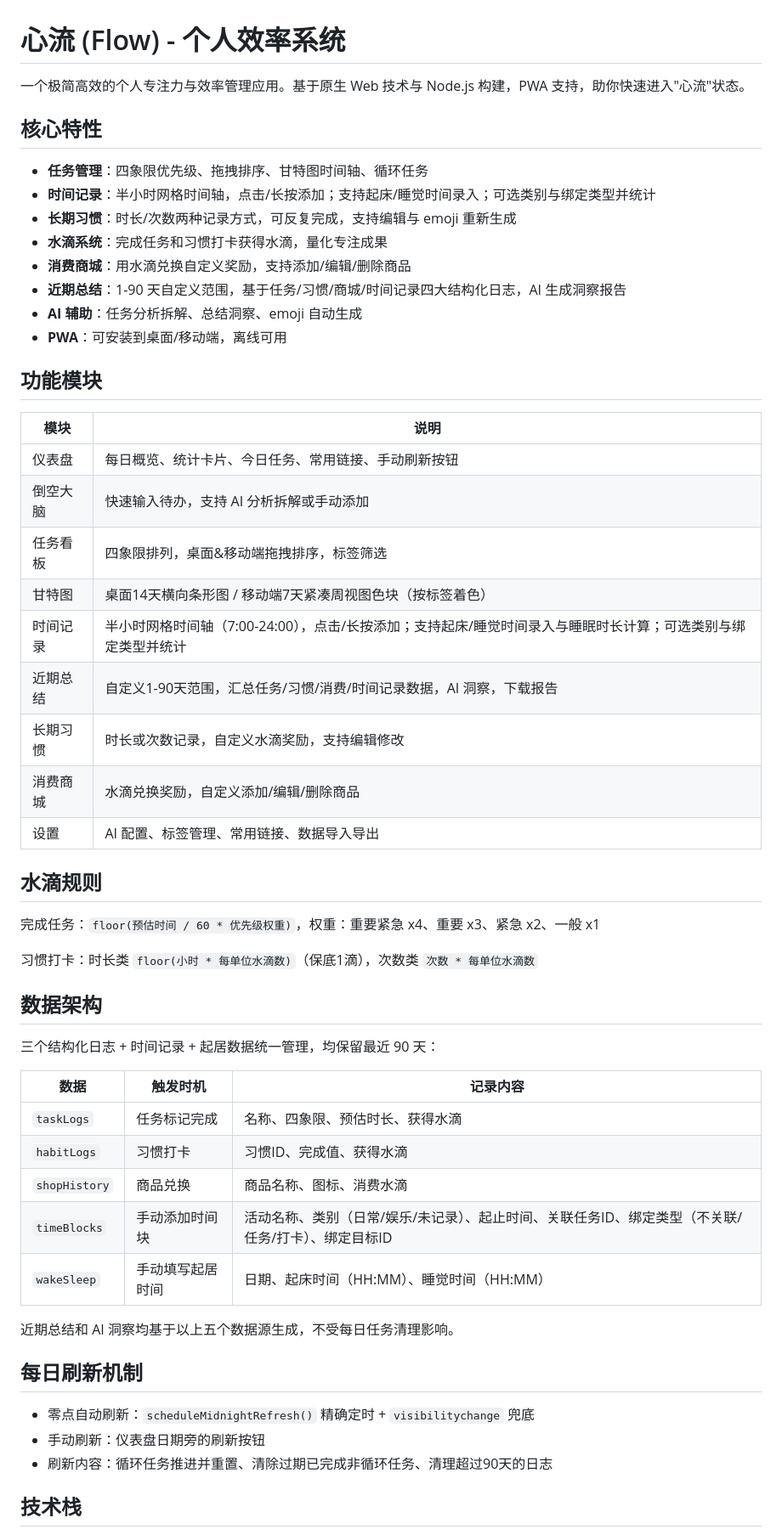
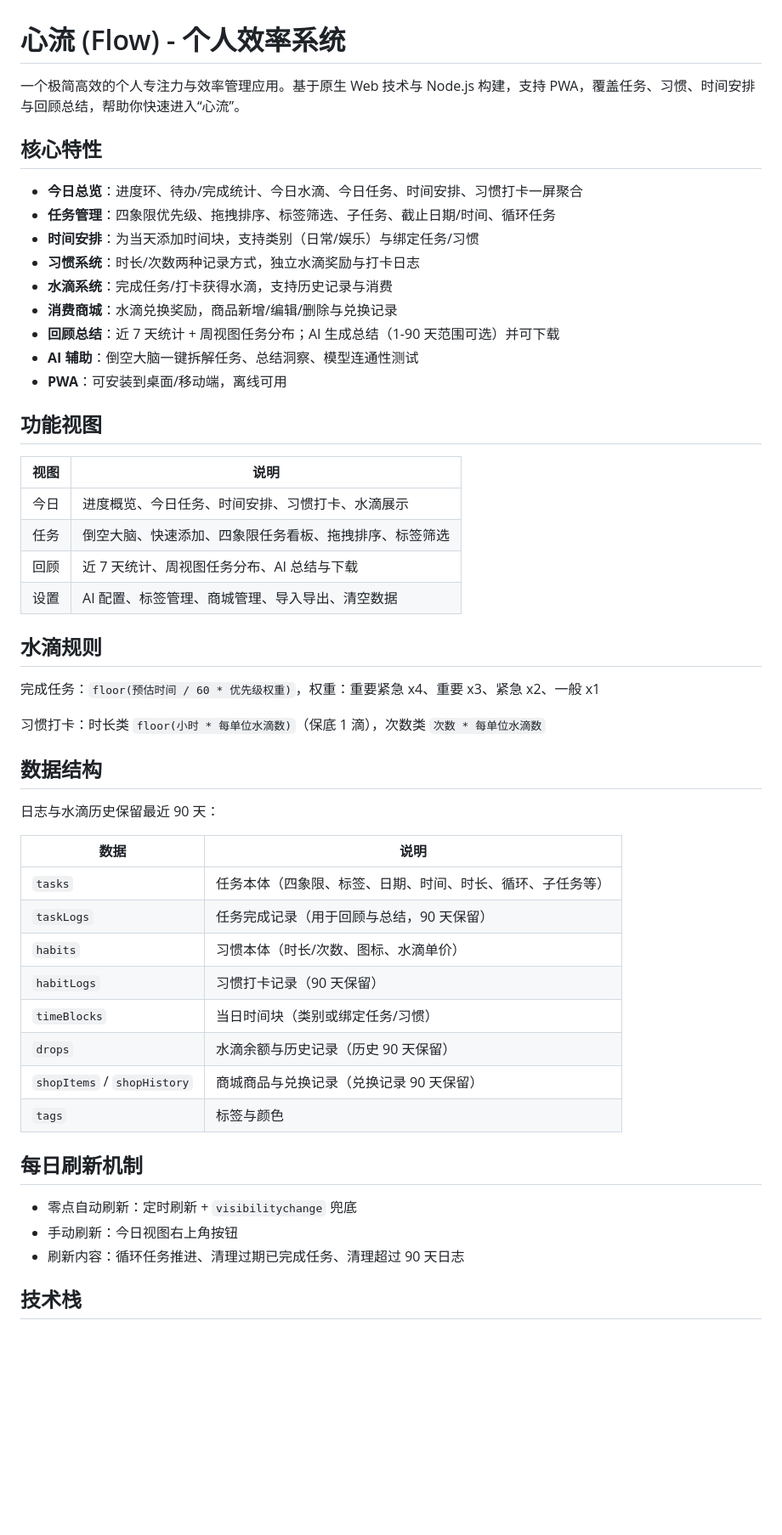
Before and after one commit to miracleyang-dev/flow-focus-system, a Markdown page: README.md, the part around one of its changes. Shown at 85% size. Drawn GitHub-style; blank space fills up the shorter version.

```diff
--- a/README.md
+++ b/README.md
@@ -1,57 +1,54 @@
 # 心流 (Flow) - 个人效率系统
 
-一个极简高效的个人专注力与效率管理应用。基于原生 Web 技术与 Node.js 构建，PWA 支持，助你快速进入"心流"状态。
+一个极简高效的个人专注力与效率管理应用。基于原生 Web 技术与 Node.js 构建，支持 PWA，覆盖任务、习惯、时间安排与回顾总结，帮助你快速进入“心流”。
 
 ## 核心特性
 
-- **任务管理**：四象限优先级、拖拽排序、甘特图时间轴、循环任务
-- **时间记录**：半小时网格时间轴，点击/长按添加；支持起床/睡觉时间录入；可选类别与绑定类型并统计
-- **长期习惯**：时长/次数两种记录方式，可反复完成，支持编辑与 emoji 重新生成
-- **水滴系统**：完成任务和习惯打卡获得水滴，量化专注成果
-- **消费商城**：用水滴兑换自定义奖励，支持添加/编辑/删除商品
-- **近期总结**：1-90 天自定义范围，基于任务/习惯/商城/时间记录四大结构化日志，AI 生成洞察报告
-- **AI 辅助**：任务分析拆解、总结洞察、emoji 自动生成
+- **今日总览**：进度环、待办/完成统计、今日水滴、今日任务、时间安排、习惯打卡一屏聚合
+- **任务管理**：四象限优先级、拖拽排序、标签筛选、子任务、截止日期/时间、循环任务
+- **时间安排**：为当天添加时间块，支持类别（日常/娱乐）与绑定任务/习惯
+- **习惯系统**：时长/次数两种记录方式，独立水滴奖励与打卡日志
+- **水滴系统**：完成任务/打卡获得水滴，支持历史记录与消费
+- **消费商城**：水滴兑换奖励，商品新增/编辑/删除与兑换记录
+- **回顾总结**：近 7 天统计 + 周视图任务分布；AI 生成总结（1-90 天范围可选）并可下载
+- **AI 辅助**：倒空大脑一键拆解任务、总结洞察、模型连通性测试
 - **PWA**：可安装到桌面/移动端，离线可用
 
-## 功能模块
+## 功能视图
 
-| 模块 | 说明 |
+| 视图 | 说明 |
 |------|------|
-| 仪表盘 | 每日概览、统计卡片、今日任务、常用链接、手动刷新按钮 |
-| 倒空大脑 | 快速输入待办，支持 AI 分析拆解或手动添加 |
-| 任务看板 | 四象限排列，桌面&移动端拖拽排序，标签筛选 |
-| 甘特图 | 桌面14天横向条形图 / 移动端7天紧凑周视图色块（按标签着色） |
-| 时间记录 | 半小时网格时间轴（7:00-24:00），点击/长按添加；支持起床/睡觉时间录入与睡眠时长计算；可选类别与绑定类型并统计 |
-| 近期总结 | 自定义1-90天范围，汇总任务/习惯/消费/时间记录数据，AI 洞察，下载报告 |
-| 长期习惯 | 时长或次数记录，自定义水滴奖励，支持编辑修改 |
-| 消费商城 | 水滴兑换奖励，自定义添加/编辑/删除商品 |
-| 设置 | AI 配置、标签管理、常用链接、数据导入导出 |
+| 今日 | 进度概览、今日任务、时间安排、习惯打卡、水滴展示 |
+| 任务 | 倒空大脑、快速添加、四象限任务看板、拖拽排序、标签筛选 |
+| 回顾 | 近 7 天统计、周视图任务分布、AI 总结与下载 |
+| 设置 | AI 配置、标签管理、商城管理、导入导出、清空数据 |
 
 ## 水滴规则
 
 完成任务：`floor(预估时间 / 60 * 优先级权重)`，权重：重要紧急 x4、重要 x3、紧急 x2、一般 x1
 
-习惯打卡：时长类 `floor(小时 * 每单位水滴数)`（保底1滴），次数类 `次数 * 每单位水滴数`
+习惯打卡：时长类 `floor(小时 * 每单位水滴数)`（保底 1 滴），次数类 `次数 * 每单位水滴数`
 
-## 数据架构
+## 数据结构
 
-三个结构化日志 + 时间记录 + 起居数据统一管理，均保留最近 90 天：
+日志与水滴历史保留最近 90 天：
 
-| 数据 | 触发时机 | 记录内容 |
-|------|---------|---------|
-| `taskLogs` | 任务标记完成 | 名称、四象限、预估时长、获得水滴 |
-| `habitLogs` | 习惯打卡 | 习惯ID、完成值、获得水滴 |
-| `shopHistory` | 商品兑换 | 商品名称、图标、消费水滴 |
-| `timeBlocks` | 手动添加时间块 | 活动名称、类别（日常/娱乐/未记录）、起止时间、关联任务ID、绑定类型（不关联/任务/打卡）、绑定目标ID |
-| `wakeSleep` | 手动填写起居时间 | 日期、起床时间（HH:MM）、睡觉时间（HH:MM） |
-
-近期总结和 AI 洞察均基于以上五个数据源生成，不受每日任务清理影响。
+| 数据 | 说明 |
+|------|------|
+| `tasks` | 任务本体（四象限、标签、日期、时间、时长、循环、子任务等） |
+| `taskLogs` | 任务完成记录（用于回顾与总结，90 天保留） |
+| `habits` | 习惯本体（时长/次数、图标、水滴单价） |
+| `habitLogs` | 习惯打卡记录（90 天保留） |
+| `timeBlocks` | 当日时间块（类别或绑定任务/习惯） |
+| `drops` | 水滴余额与历史记录（历史 90 天保留） |
+| `shopItems` / `shopHistory` | 商城商品与兑换记录（兑换记录 90 天保留） |
+| `tags` | 标签与颜色 |
 
 ## 每日刷新机制
 
-- 零点自动刷新：`scheduleMidnightRefresh()` 精确定时 + `visibilitychange` 兜底
-- 手动刷新：仪表盘日期旁的刷新按钮
-- 刷新内容：循环任务推进并重置、清除过期已完成非循环任务、清理超过90天的日志
+- 零点自动刷新：定时刷新 + `visibilitychange` 兜底
+- 手动刷新：今日视图右上角按钮
+- 刷新内容：循环任务推进、清理过期已完成任务、清理超过 90 天日志
 
 ## 技术栈
 
```
Also changed, not shown: other parts of README.md (+4 -2 lines).
